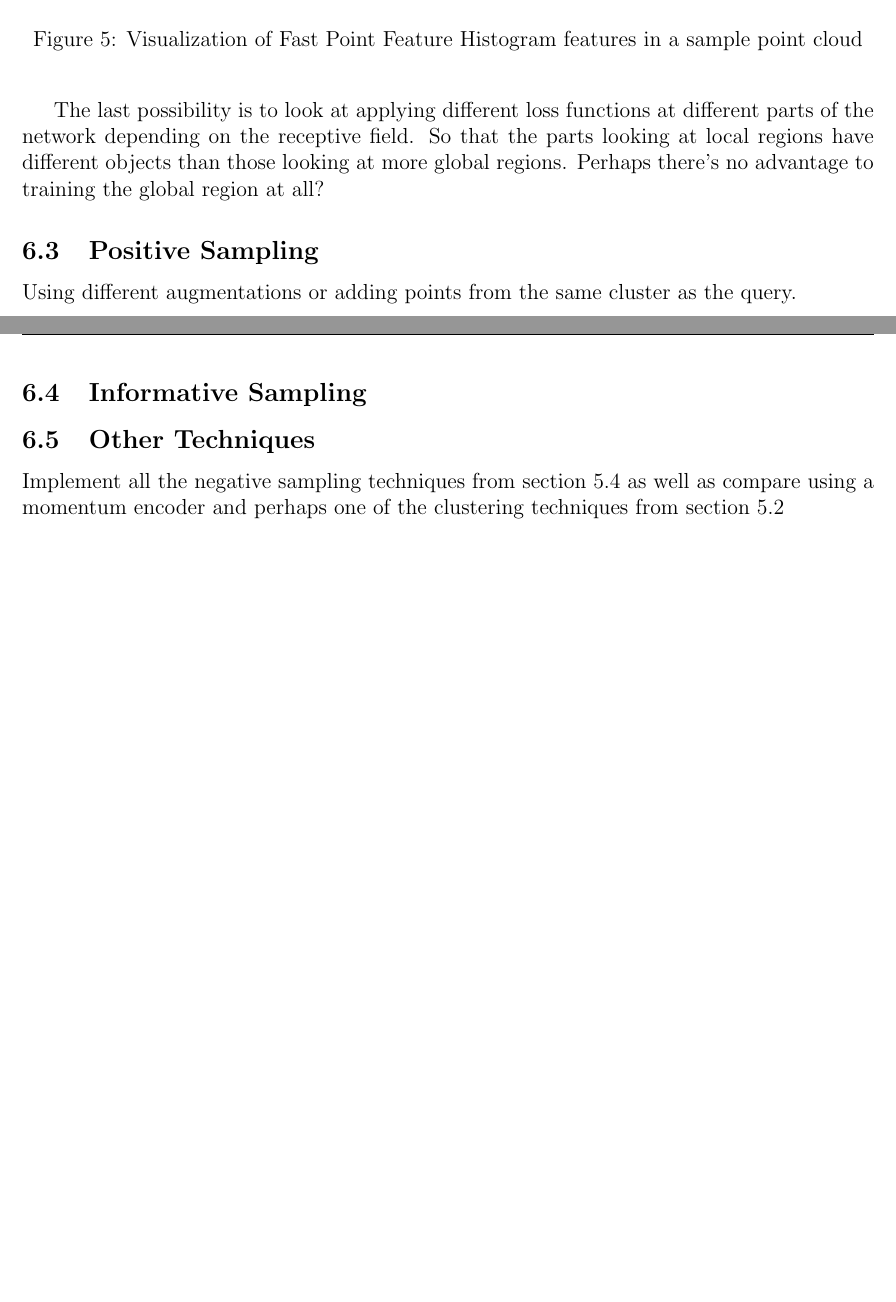
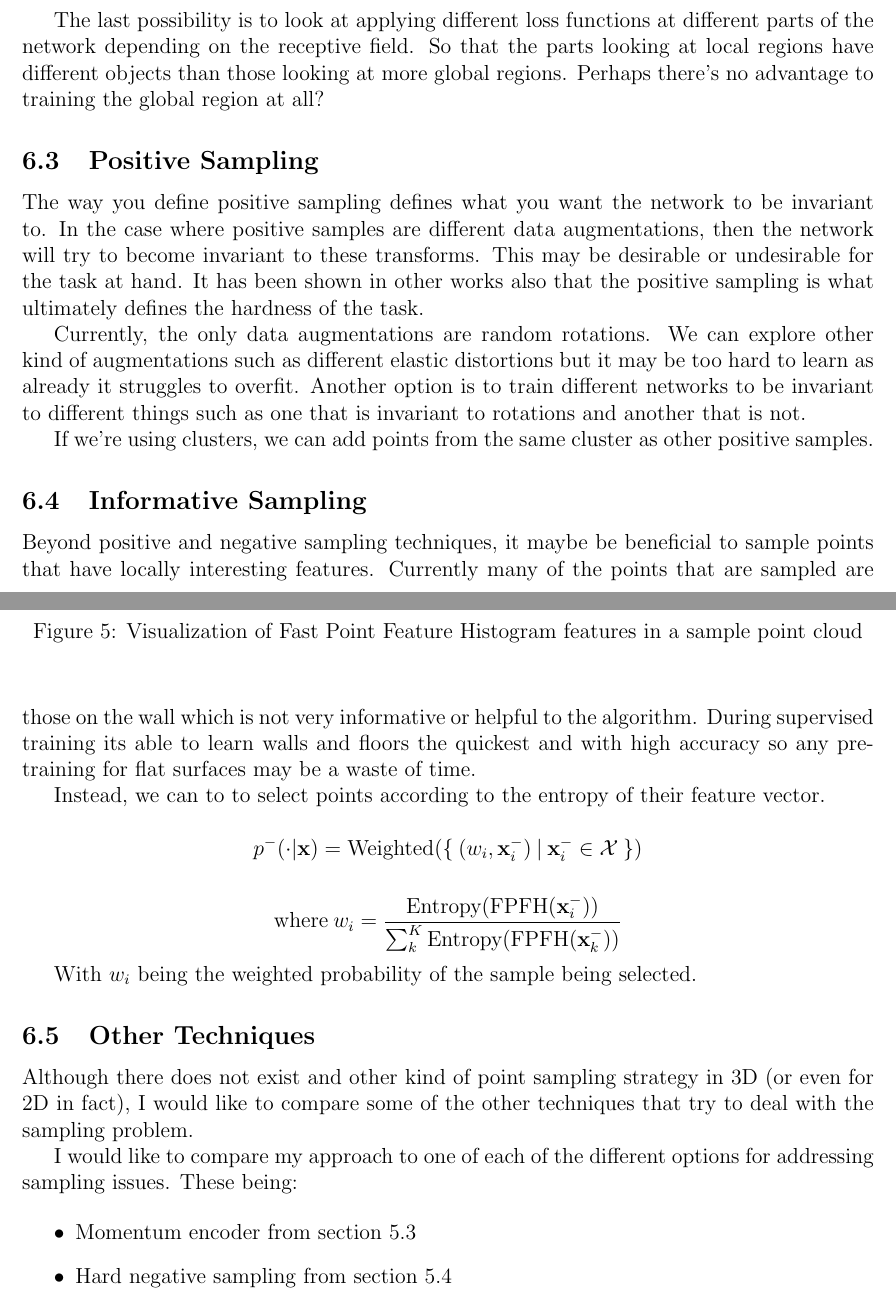
Before and after one commit to jandaa/masters-thesis, a LaTeX document (doc/contrastive-learning.tex): two parts of pages 9 and 10 of 11 before the commit and two parts of pages 9 and 10 of 12 after it, joined at a grey line, cut so that both start at the same text, the shorter picture padded with empty space. Compiled offline with pdfLaTeX.

Commit message:
finishes proposal

```diff
--- a/doc/contrastive-learning.tex
+++ b/doc/contrastive-learning.tex
@@ -295,12 +296,36 @@ The last possibility is to look at applying different loss functions at differen
 
 \subsection{Positive Sampling}
 
-Using different augmentations or adding points from the same cluster as the query.
+The way you define positive sampling defines what you want the network to be invariant to. In the case where positive samples are different data augmentations, then the network will try to become invariant to these transforms. This may be desirable or undesirable for the task at hand. It has been shown in other works also that the positive sampling is what ultimately defines the hardness of the task.
+%
 
+Currently, the only data augmentations are random rotations. We can explore other kind of augmentations such as different elastic distortions but it may be too hard to learn as already it struggles to overfit. Another option is to train different networks to be invariant to different things such as one that is invariant to rotations and another that is not.
+%
+
+If we're using clusters, we can add points from the same cluster as other positive samples.
+%
 
 \subsection{Informative Sampling}
 
+Beyond positive and negative sampling techniques, it maybe be beneficial to sample points that have locally interesting features. Currently many of the points that are sampled are those on the wall which is not very informative or helpful to the algorithm. During supervised training its able to learn walls and floors the quickest and with high accuracy so any pre-training for flat surfaces may be a waste of time.
+
+Instead, we can to to select points according to the entropy of their feature vector.
+
+$$p^{-}( \cdot | \mathbf{x}) = \text{Weighted}(\{ \: (w_i, \mathbf{x}^-_i) \: | \: \mathbf{x}^-_i \in \mathcal{X} \: \})$$
+
+$$\text{where} \: w_i = \frac{\text{Entropy}(\text{FPFH}(\mathbf{x}^-_i))}{\sum_k^K \text{Entropy}(\text{FPFH}(\mathbf{x}^-_k))}$$
+
+With $w_i$ being the weighted probability of the sample being selected.
+
+
 \subsection{Other Techniques}
 
-Implement all the negative sampling techniques from section \ref{limitations:mining} as well as compare using a momentum encoder and perhaps one of the clustering techniques from section \ref{limitations:clustering}
+Although there does not exist and other kind of point sampling strategy in 3D (or even for 2D in fact), I would like to compare some of the other techniques that try to deal with the sampling problem.
+%
 
+I would like to compare my approach to one of each of the different options for addressing sampling issues. These being:
+
+\begin{itemize}
+    \item Momentum encoder from section \ref{limitations:memory}
+    \item Hard negative sampling from section \ref{limitations:mining}
+    \item Hard negative mixing from section \ref{limitations:mining}
```
Also changed, not shown: doc/contrastive-learning.tex (10 more changed lines).
